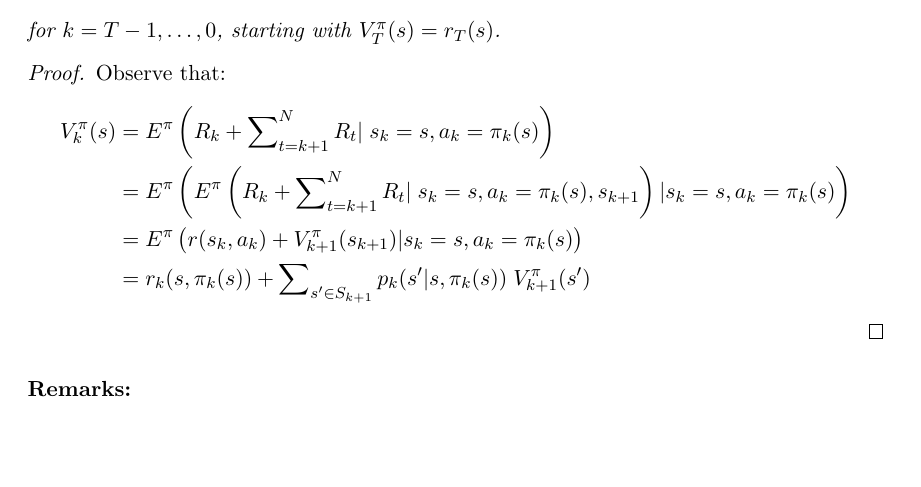
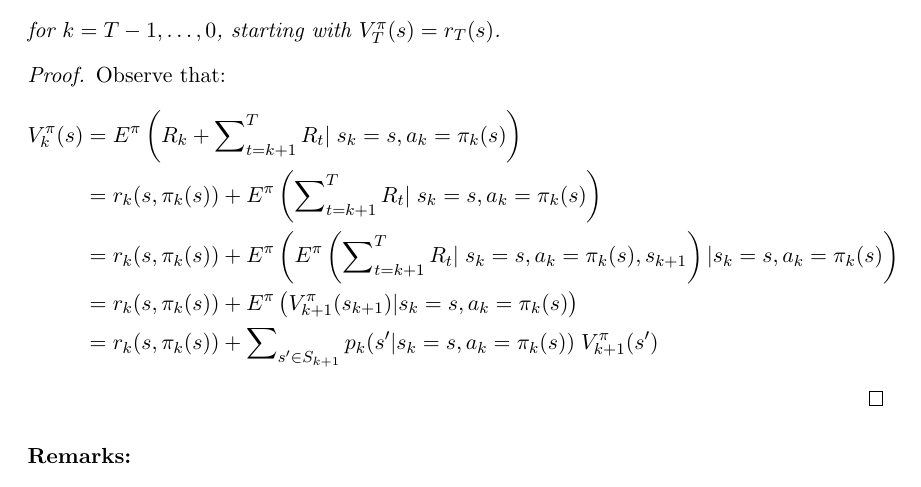
Before and after one commit to avivt/046203-RL-lectures-notes, a LaTeX document (Lecture_Book.tex, which reads Lecture4.tex): part of page 50 of 138 before the commit and part of page 50 of 139 after it, cut so that both start at the same text, the shorter picture padded with empty space. Compiled offline with pdfLaTeX.

Commit message:
added one more stage in expectation calculation + fix sum to reach T (instead of N) + get r_k out of the expectation at start

```diff
--- a/Lecture4.tex
+++ b/Lecture4.tex
@@ -312,10 +312,11 @@ for $k =  T - 1, \ldots ,0 $,  starting with  $V_T^\pi (s) = {r_T}(s)$.
 \begin{proof}
 Observe that:
 \begin{align*}
-V_k^\pi (s) &= {E^\pi }\left( {{R_k} + \sum\nolimits_{t = k + 1}^N {{R_t}|} \;{s_k} = s,{a_k} = {\pi _k}(s)} \right)\\
- &= {E^\pi }\left( {{E^\pi }\left( {{R_k} + \sum\nolimits_{t = k + 1}^N {{R_t}} |\;{s_k} = s,{a_k} = {\pi _k}(s),{s_{k + 1}}} \right)|{s_k} = s,{a_k} = {\pi _k}(s)} \right)\\
- &= {E^\pi }\left( {r({s_k},{a_k}) + V_{k + 1}^\pi ({s_{k + 1}})|{s_k} = s,{a_k} = {\pi _k}(s)} \right)\\
- &= {r_k}(s,{\pi _k}(s)) + \sum\nolimits_{s' \in {S_{k + 1}}} {{p_k}(s'|s,{\pi _k}(s))} \;V_{k + 1}^\pi (s')
+V_k^\pi (s) &= {E^\pi }\left( {{R_k} + \sum\nolimits_{t = k + 1}^T {{R_t}|} \;{s_k} = s,{a_k} = {\pi _k}(s)} \right)\\
+&= {r_k}({s},{\pi _k}(s)) + {E^\pi }\left( { \sum\nolimits_{t = k + 1}^T {{R_t}|} \;{s_k} = s,{a_k} = {\pi _k}(s)} \right)\\
+ &= {r_k}({s},{\pi _k}(s)) + {E^\pi }\left( {{E^\pi }\left( {\sum\nolimits_{t = k + 1}^T {{R_t}} |\;{s_k} = s,{a_k} = {\pi _k}(s),{s_{k + 1}}} \right)|{s_k} = s,{a_k} = {\pi _k}(s)} \right)\\
+ &= {r_k}({s},{\pi _k}(s)) + {E^\pi }\left( { V_{k + 1}^\pi ({s_{k + 1}})|{s_k} = s,{a_k} = {\pi _k}(s)} \right)\\
+ &= {r_k}(s,{\pi _k}(s)) + \sum\nolimits_{s' \in {S_{k + 1}}} {{p_k}(s'|{s_k} = s,{a_k} = {\pi _k}(s))} \;V_{k + 1}^\pi (s')
 \end{align*}
 \end{proof}
 \paragraph{Remarks:}
```
